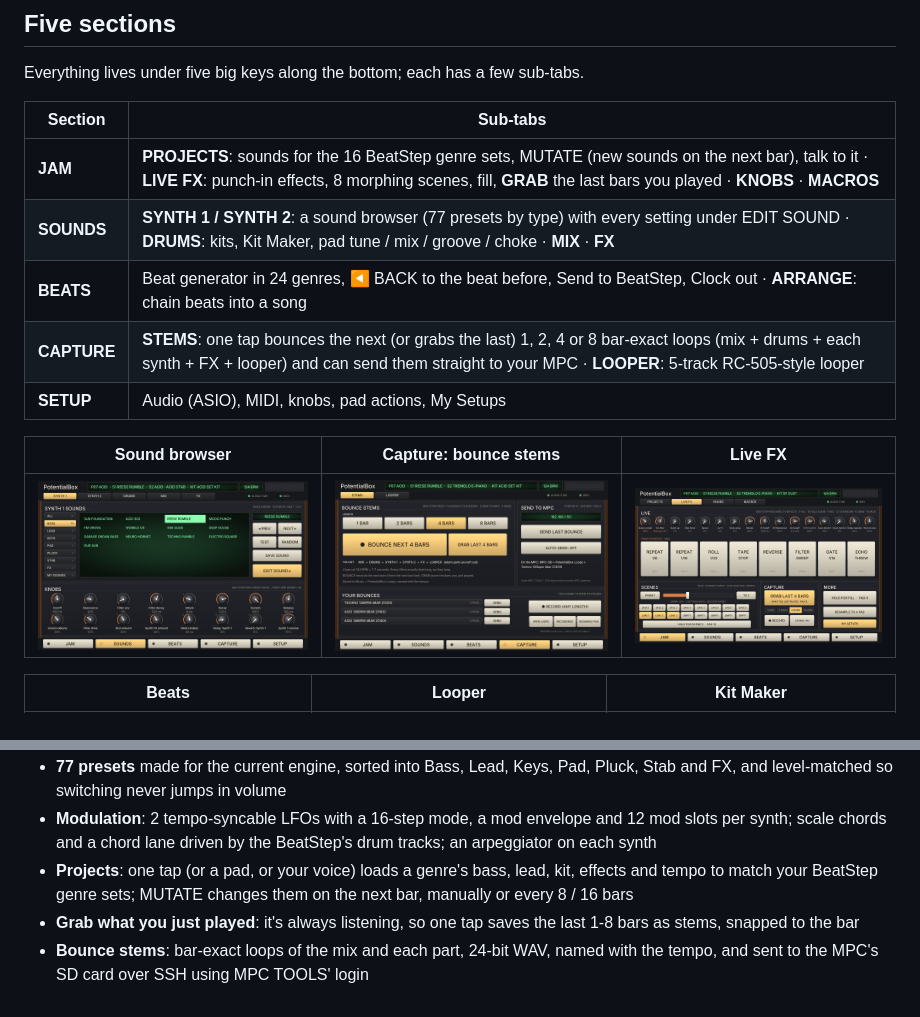
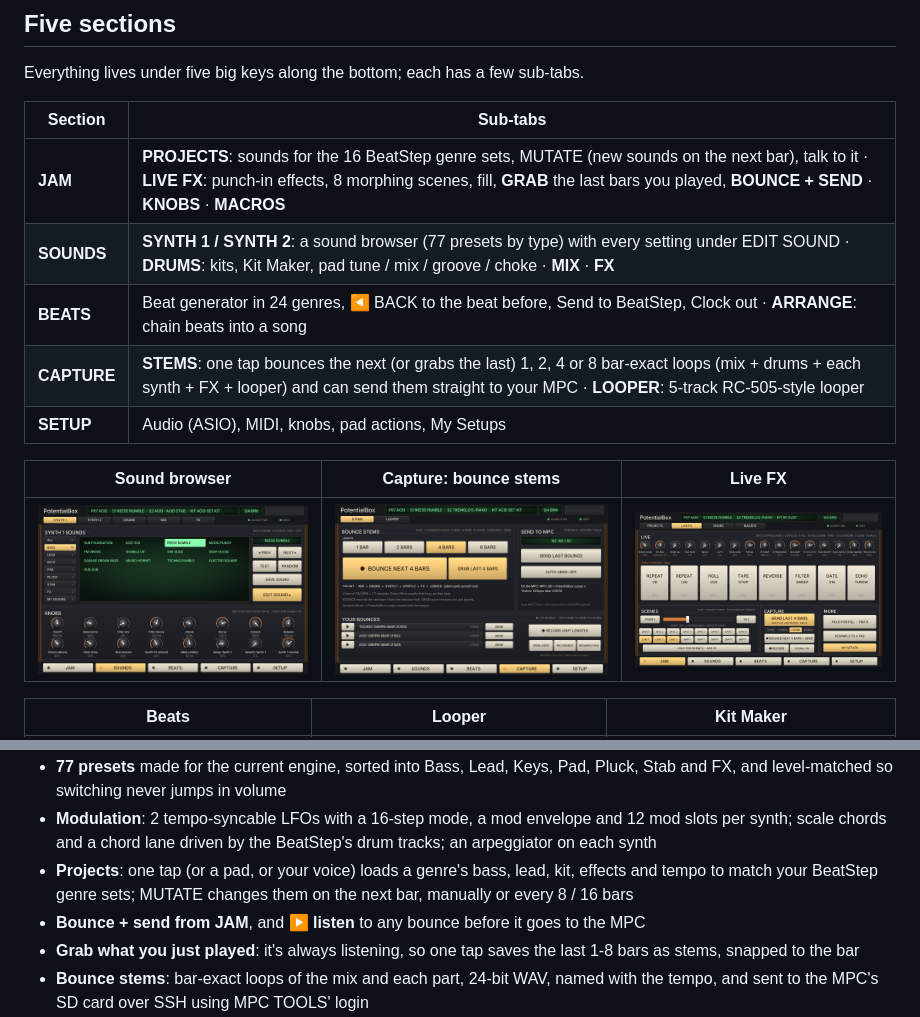
Before and after one commit to PotentialBreakfast/potentialbox, a Markdown page: README.md, 2 parts joined by grey strips. Rendered like a GitHub page; pictures changed too: docs/images/capture.png, docs/images/live.png.

```diff
--- a/README.md
+++ b/README.md
@@ -26,7 +26,7 @@ Everything lives under five big keys along the bottom; each has a few sub-tabs.
 
 | Section | Sub-tabs |
 |---|---|
-| **JAM** | **PROJECTS**: sounds for the 16 BeatStep genre sets, MUTATE (new sounds on the next bar), talk to it · **LIVE FX**: punch-in effects, 8 morphing scenes, fill, **GRAB** the last bars you played · **KNOBS** · **MACROS** |
+| **JAM** | **PROJECTS**: sounds for the 16 BeatStep genre sets, MUTATE (new sounds on the next bar), talk to it · **LIVE FX**: punch-in effects, 8 morphing scenes, fill, **GRAB** the last bars you played, **BOUNCE + SEND** · **KNOBS** · **MACROS** |
 | **SOUNDS** | **SYNTH 1 / SYNTH 2**: a sound browser (77 presets by type) with every setting under EDIT SOUND · **DRUMS**: kits, Kit Maker, pad tune / mix / groove / choke · **MIX** · **FX** |
 | **BEATS** | Beat generator in 24 genres, ◀ BACK to the beat before, Send to BeatStep, Clock out · **ARRANGE**: chain beats into a song |
 | **CAPTURE** | **STEMS**: one tap bounces the next (or grabs the last) 1, 2, 4 or 8 bar-exact loops (mix + drums + each synth + FX + looper) and can send them straight to your MPC · **LOOPER**: 5-track RC-505-style looper |
@@ -46,6 +46,7 @@ Everything lives under five big keys along the bottom; each has a few sub-tabs.
 - **77 presets** made for the current engine, sorted into Bass, Lead, Keys, Pad, Pluck, Stab and FX, and level-matched so switching never jumps in volume
 - **Modulation**: 2 tempo-syncable LFOs with a 16-step mode, a mod envelope and 12 mod slots per synth; scale chords and a chord lane driven by the BeatStep's drum tracks; an arpeggiator on each synth
 - **Projects**: one tap (or a pad, or your voice) loads a genre's bass, lead, kit, effects and tempo to match your BeatStep genre sets; MUTATE changes them on the next bar, manually or every 8 / 16 bars
+- **Bounce + send from JAM**, and **▶ listen** to any bounce before it goes to the MPC
 - **Grab what you just played**: it's always listening, so one tap saves the last 1-8 bars as stems, snapped to the bar
 - **Bounce stems**: bar-exact loops of the mix and each part, 24-bit WAV, named with the tempo, and sent to the MPC's SD card over SSH using MPC TOOLS' login
 - **Beat generator**, **arrangement**, **5-track looper**, **step locks**, **punch-in effects**, **scenes with morph**, **16 performance macros**, **side-chain ducking**, **EQ**, **delay**, **reverb** and a **master FX chain**
```
Also changed, not shown: CHANGELOG.md (+11 -0 lines), 6 other files.
